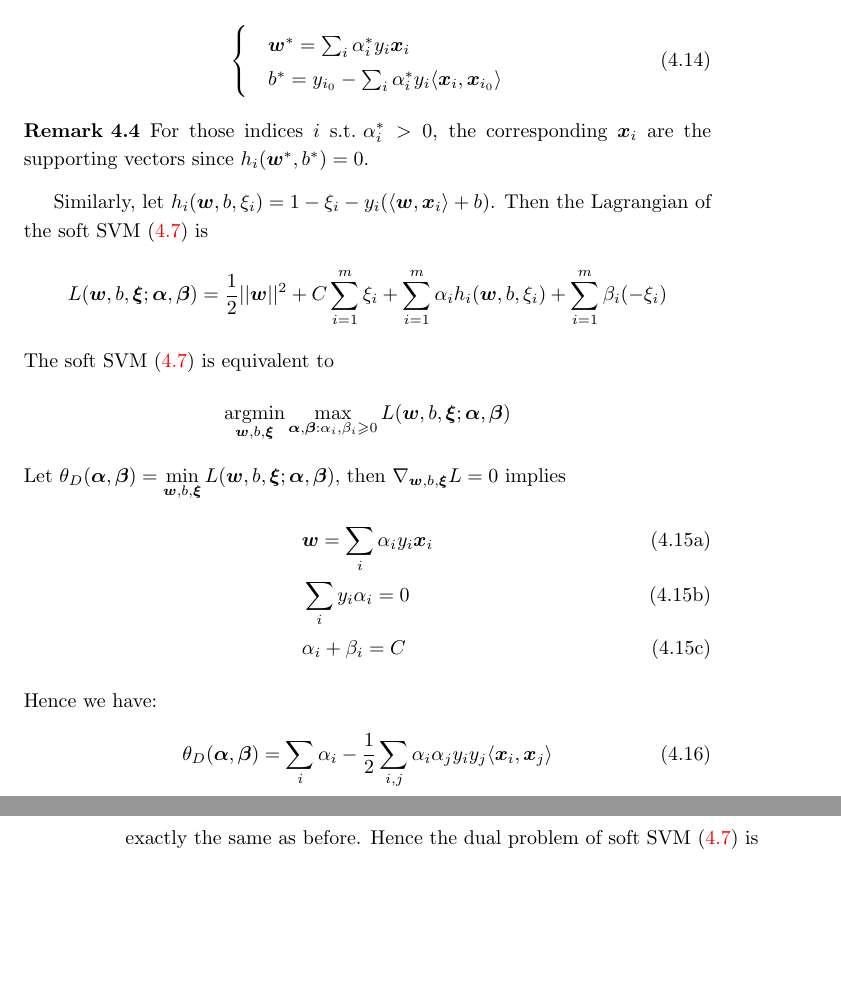
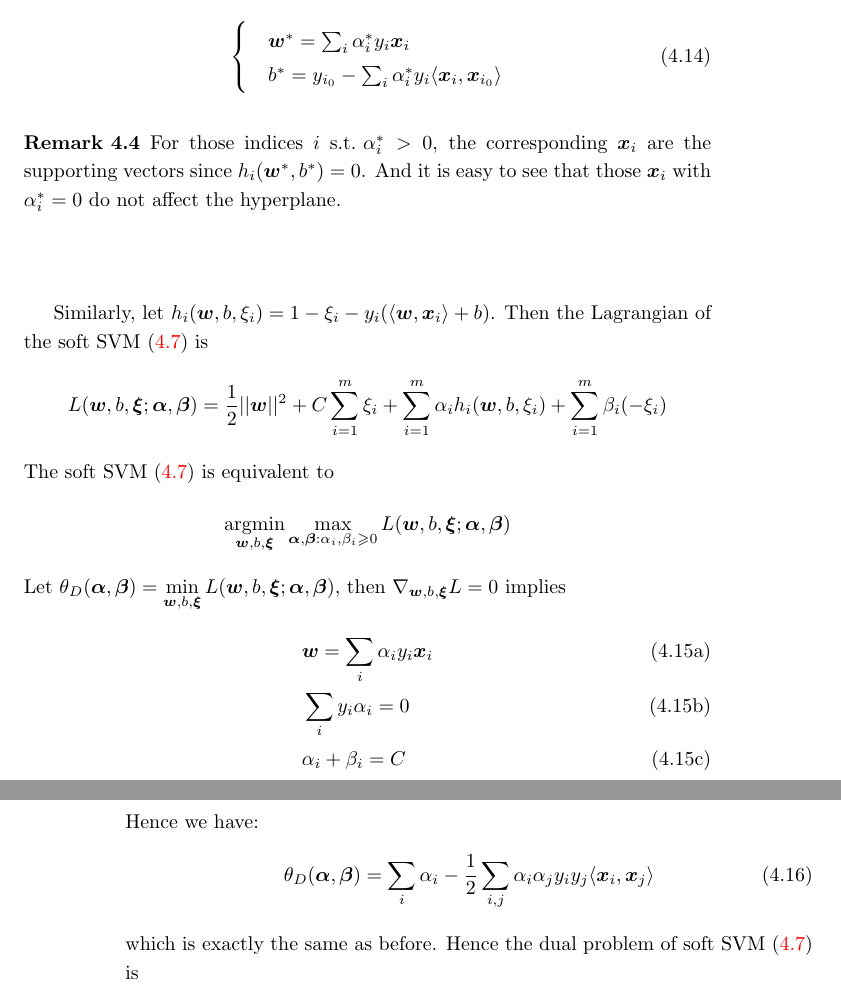
Before and after one commit to DeepWalter/ml-notes, a LaTeX thesis (machine_learning.tex, which reads part_1/svm/svm.tex): two parts of pages 17 and 18 of 63, joined at a grey line, cut so that both start at the same text, the shorter picture padded with empty space. Compiled offline with pdfLaTeX.

Commit message:
Minor modifications.

```diff
--- a/part_1/svm/svm.tex
+++ b/part_1/svm/svm.tex
@@ -168,7 +168,8 @@ In summary, we have
 \end{equation}
 \begin{re}
     For those indices $i$ \st $\alpha^*_i > 0$, the corresponding $\V{x}_i$ are the supporting vectors since
-    $h_i(\V{w}^*, b^*) = 0$.
+    $h_i(\V{w}^*, b^*) = 0$. And it is easy to see that those $\V{x}_i$ with $\alpha^*_i = 0$ do not affect the
+    hyperplane.
 \end{re}
 
 % duality of soft-SVM
@@ -194,7 +195,7 @@ Hence we have:
     \theta_D(\V{\alpha}, \V{\beta}) =  \sum_i \alpha_i - \frac{1}{2}\sum_{i, j}\alpha_i\alpha_j y_i y_j\langle
     \V{x}_i, \V{x}_j\rangle
 \end{equation}
-exactly the same as before. Hence the dual problem of soft SVM~\eqref{soft_SVM} is
+which is exactly the same as before. Hence the dual problem of soft SVM~\eqref{soft_SVM} is
 \begin{equation}\label{dual_soft_SVM}
     \min_{\V{\alpha}} \frac{1}{2}\sum_{i,j} \alpha_i \alpha_j y_i y_j\langle \V{x}_i, \V{x}_j\rangle -
     \sum_i \alpha_i\quad\st \left\{
```
Also changed, not shown: part_1/svm/svm.tex (4 more changed lines).
